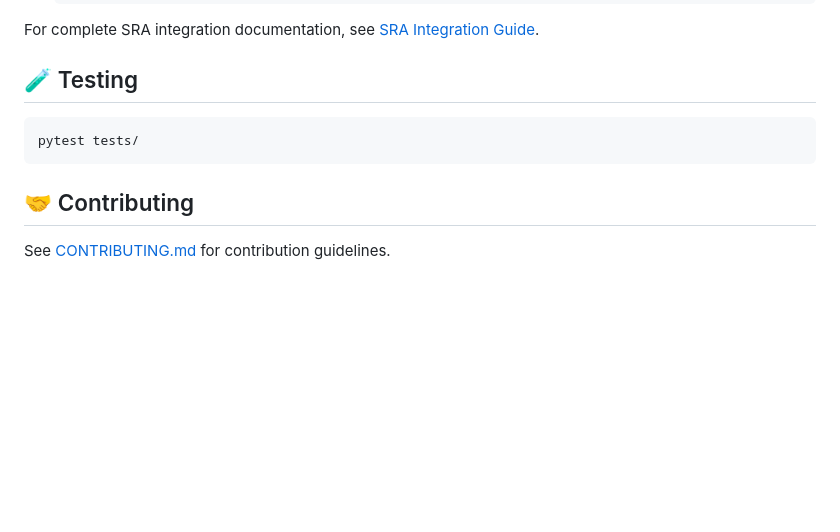
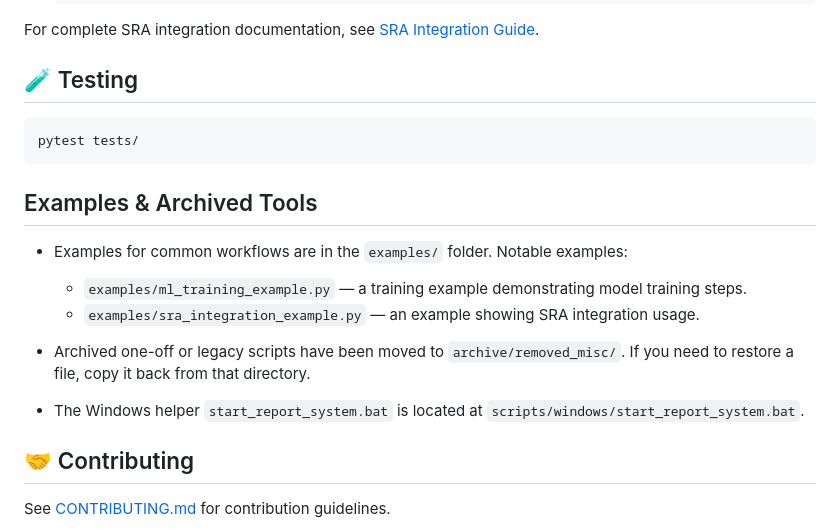
Before and after one commit to FaisalTabrez/Avalanche_eDNA, a Markdown page: README.md, the part around the change. Rendered like a GitHub page; blank space fills up the shorter version.

Commit message:
docs: update README with examples/archive notes; add CHANGELOG.md

````diff
--- a/README.md
+++ b/README.md
@@ -294,6 +294,17 @@ For complete SRA integration documentation, see [SRA Integration Guide](docs/SRA
 pytest tests/
 ```
 
+## Examples & Archived Tools
+
+- Examples for common workflows are in the `examples/` folder. Notable examples:
+    - `examples/ml_training_example.py` — a training example demonstrating model training steps.
+    - `examples/sra_integration_example.py` — an example showing SRA integration usage.
+
+- Archived one-off or legacy scripts have been moved to `archive/removed_misc/`. If you need to restore a file, copy it back from that directory.
+
+- The Windows helper `start_report_system.bat` is located at `scripts/windows/start_report_system.bat`.
+
+
 ## 🤝 Contributing
 
 See [CONTRIBUTING.md](CONTRIBUTING.md) for contribution guidelines.
````
Also changed, not shown: CHANGELOG.md (added, +17 -0 lines).
